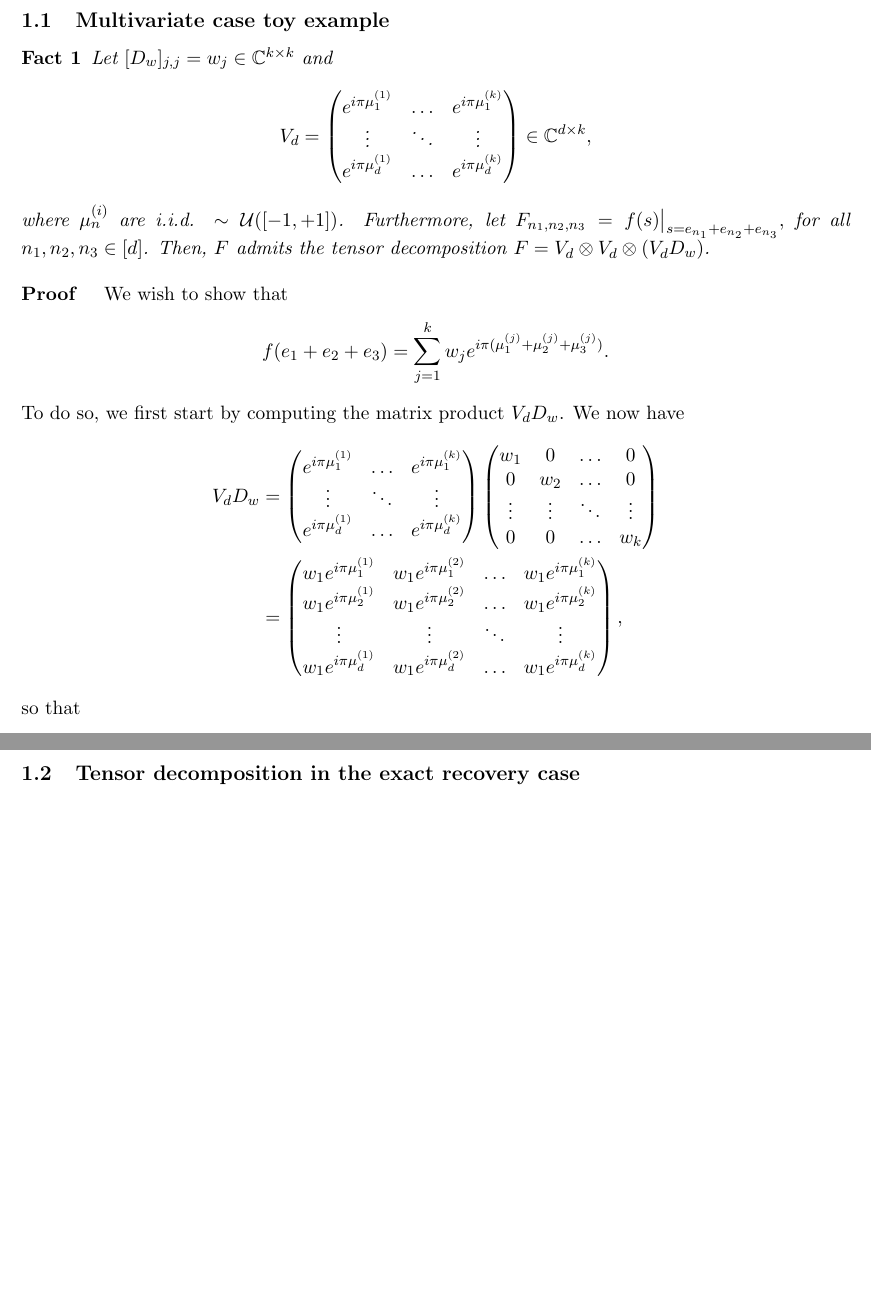
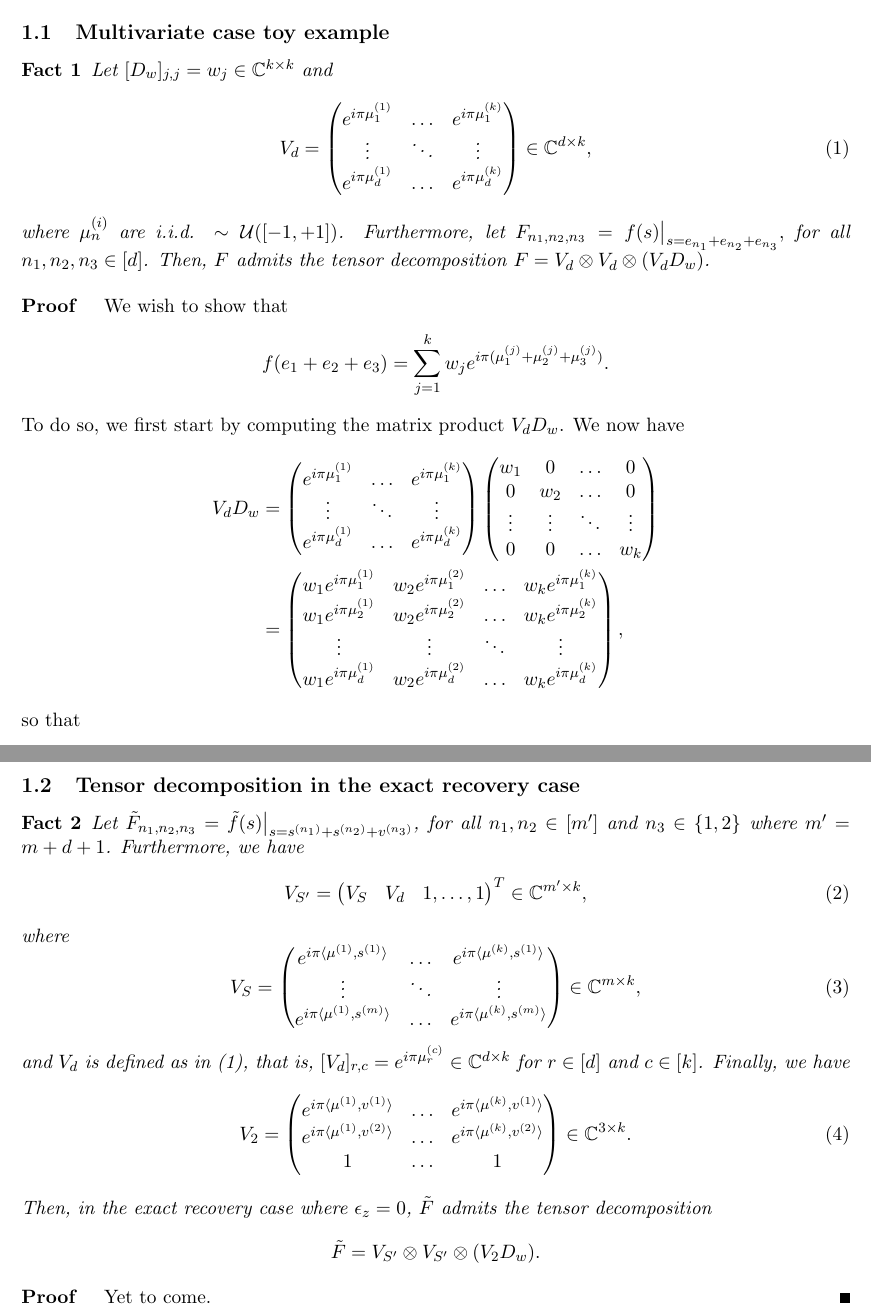
Before and after one commit to seboll13/Super_Resolution, a LaTeX document (Work/computations.tex): two parts of pages 1 and 2 of 2, joined at a grey line, cut so that both start at the same text, the shorter picture padded with empty space. Compiled offline with pdfLaTeX.

Commit message:
corrected typo in first computation

```diff
--- a/Work/computations.tex
+++ b/Work/computations.tex
@@ -14,12 +14,15 @@
 \section{Computation proofs}
 \subsection{Multivariate case toy example}
 \begin{fact}
-    Let $[D_w]_{j,j}=w_j\in\mathbb{C}^{k\times k}$ and $$V_d=
-    \begin{pmatrix}
-        e^{i\pi\mu_1^{(1)}}&\ldots&e^{i\pi\mu_1^{(k)}}\\
-        \vdots&\ddots&\vdots\\
-        e^{i\pi\mu_d^{(1)}}&\ldots&e^{i\pi\mu_d^{(k)}}
-    \end{pmatrix}\in\mathbb{C}^{d\times k},$$ where $\mu_n^{(i)}$ are i.i.d. $\sim\mathcal{U}([-1,+1])$. Furthermore, let $F_{n_1,n_2,n_3}=f(s)\big|_{s=e_{n_1}+e_{n_2}+e_{n_3}},$ for all $n_1,n_2,n_3\in[d]$. Then, $F$ admits the tensor decomposition $F=V_d\otimes V_d\otimes(V_dD_w)$.
+    Let $[D_w]_{j,j}=w_j\in\mathbb{C}^{k\times k}$ and
+    \begin{equation}
+        V_d=\begin{pmatrix}
+            e^{i\pi\mu_1^{(1)}}&\ldots&e^{i\pi\mu_1^{(k)}}\\
+            \vdots&\ddots&\vdots\\
+            e^{i\pi\mu_d^{(1)}}&\ldots&e^{i\pi\mu_d^{(k)}}
+        \end{pmatrix}\in\mathbb{C}^{d\times k},
+        \label{eqn:Vd}
+    \end{equation} where $\mu_n^{(i)}$ are i.i.d. $\sim\mathcal{U}([-1,+1])$. Furthermore, let $F_{n_1,n_2,n_3}=f(s)\big|_{s=e_{n_1}+e_{n_2}+e_{n_3}},$ for all $n_1,n_2,n_3\in[d]$. Then, $F$ admits the tensor decomposition $F=V_d\otimes V_d\otimes(V_dD_w)$.
 \end{fact}
 \begin{proof}
     We wish to show that $$f(e_1+e_2+e_3)=\sum_{j=1}^k w_je^{i\pi(\mu_1^{(j)}+\mu_2^{(j)}+\mu_3^{(j)})}.$$ To do so, we first start by computing the matrix product $V_dD_w$. We now have
@@ -36,10 +39,10 @@
             0&0&\ldots&w_k
         \end{pmatrix}\\&=
         \begin{pmatrix}
-            w_1e^{i\pi\mu_1^{(1)}}&w_1e^{i\pi\mu_1^{(2)}}&\ldots&w_1e^{i\pi\mu_1^{(k)}}\\
-            w_1e^{i\pi\mu_2^{(1)}}&w_1e^{i\pi\mu_2^{(2)}}&\ldots&w_1e^{i\pi\mu_2^{(k)}}\\
+            w_1e^{i\pi\mu_1^{(1)}}&w_2e^{i\pi\mu_1^{(2)}}&\ldots&w_ke^{i\pi\mu_1^{(k)}}\\
+            w_1e^{i\pi\mu_2^{(1)}}&w_2e^{i\pi\mu_2^{(2)}}&\ldots&w_ke^{i\pi\mu_2^{(k)}}\\
             \vdots&\vdots&\ddots&\vdots\\
-            w_1e^{i\pi\mu_d^{(1)}}&w_1e^{i\pi\mu_d^{(2)}}&\ldots&w_1e^{i\pi\mu_d^{(k)}}
+            w_1e^{i\pi\mu_d^{(1)}}&w_2e^{i\pi\mu_d^{(2)}}&\ldots&w_ke^{i\pi\mu_d^{(k)}}
         \end{pmatrix},
     \end{flalign*} so that
     \begin{flalign*}
@@ -49,6 +52,34 @@
     \end{flalign*} as required.
 \end{proof}
 \newpage
-
 \subsection{Tensor decomposition in the exact recovery case}
+\begin{fact}
+    Let $\tilde{F}_{n_1,n_2,n_3}=\tilde{f}(s)\big|_{s=s^{(n_1)}+s^{(n_2)}+v^{(n_3)}}$, for all $n_1,n_2\in[m']$ and $n_3\in\{1,2\}$ where $m'=m+d+1$. Furthermore, we have
+    \begin{equation}
+        V_{S'}=
+        \begin{pmatrix}
+            V_S&V_d&1,\ldots,1
+        \end{pmatrix}^T\in\mathbb{C}^{m'\times k},
+    \end{equation}
+    where
+    \begin{equation}
+        V_S=\begin{pmatrix}
+            e^{i\pi\langle\mu^{(1)},s^{(1)}\rangle}&\ldots&e^{i\pi\langle\mu^{(k)},s^{(1)}\rangle}\\
+            \vdots&\ddots&\vdots\\
+            e^{i\pi\langle\mu^{(1)},s^{(m)}\rangle}&\ldots&e^{i\pi\langle\mu^{(k)},s^{(m)}\rangle}
+        \end{pmatrix}\in\mathbb{C}^{m\times k},
+    \end{equation}
+    and $V_d$ is defined as in (\ref{eqn:Vd}), that is, $[V_d]_{r,c}=e^{i\pi\mu_r^{(c)}}\in\mathbb{C}^{d\times k}$ for $r\in[d]$ and $c\in[k]$. Finally, we have
+    \begin{equation}
+        V_2=\begin{pmatrix}
+            e^{i\pi\langle\mu^{(1)},v^{(1)}\rangle}&\ldots&e^{i\pi\langle\mu^{(k)},v^{(1)}\rangle}\\
+            e^{i\pi\langle\mu^{(1)},v^{(2)}\rangle}&\ldots&e^{i\pi\langle\mu^{(k)},v^{(2)}\rangle}\\
+            1&\ldots&1
+        \end{pmatrix}\in\mathbb{C}^{3\times k}.
+    \end{equation}
+    Then, in the exact recovery case where $\epsilon_z=0$, $\tilde{F}$ admits the tensor decomposition $$\tilde{F}=V_{S'}\otimes V_{S'}\otimes(V_2D_w).$$
+\end{fact}
+\begin{proof}
+    Yet to come.
+\end{proof}
 \end{document}
```
Also changed, not shown: Work/computations.pdf.
